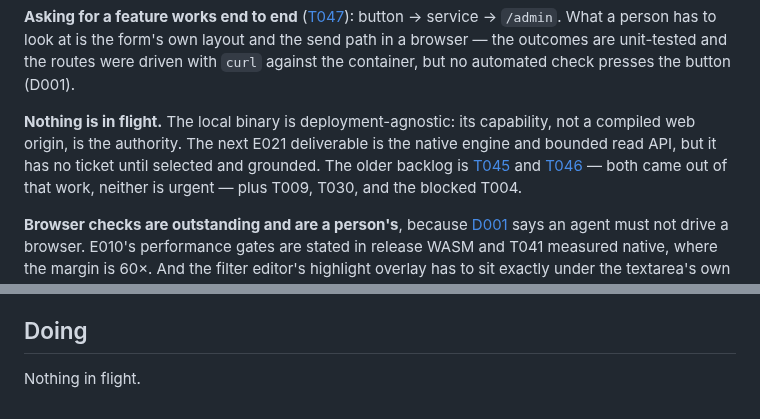
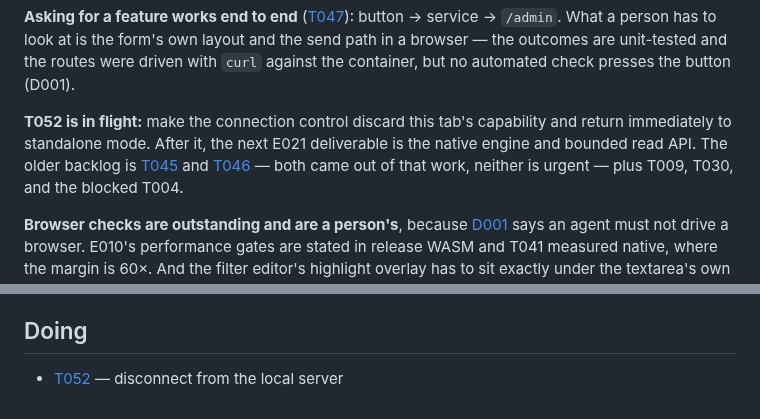
Before and after one commit to bar4488/heap-visualizer, a Markdown page: docs/now.md, 2 parts joined by grey strips. GitHub-like rendering.

```diff
--- a/docs/now.md
+++ b/docs/now.md
@@ -218,10 +218,9 @@ layout and the send path in a browser — the outcomes are unit-tested and the
 routes were driven with `curl` against the container, but no automated check
 presses the button (D001).
 
-**Nothing is in flight.** The local binary is deployment-agnostic: its
-capability, not a compiled web origin, is the authority. The next E021
-deliverable is the native engine and bounded read API, but it has no ticket
-until selected and grounded. The older backlog is
+**T052 is in flight:** make the connection control discard this tab's
+capability and return immediately to standalone mode. After it, the next E021
+deliverable is the native engine and bounded read API. The older backlog is
 [T045](tickets/T045-lower-integer-arithmetic-to-a-narrow-path.md) and
 [T046](tickets/T046-negative-numbers-are-writable.md) — both came out of that
 work, neither is urgent — plus T009, T030, and the blocked T004.
@@ -280,5 +279,5 @@ friction with `PROTOCOL.md` itself goes in
 <!-- generated:begin -->
 ## Doing
 
-Nothing in flight.
+- [T052](tickets/T052-disconnect-from-the-local-server.md) — disconnect from the local server
 <!-- generated:end -->
```
Also changed, not shown: docs/explorations/E021-a-shared-local-session-for-people-and-agents.md (+2 -0 lines), docs/tickets/T052-disconnect-from-the-local-server.md (added, +28 -0 lines).
